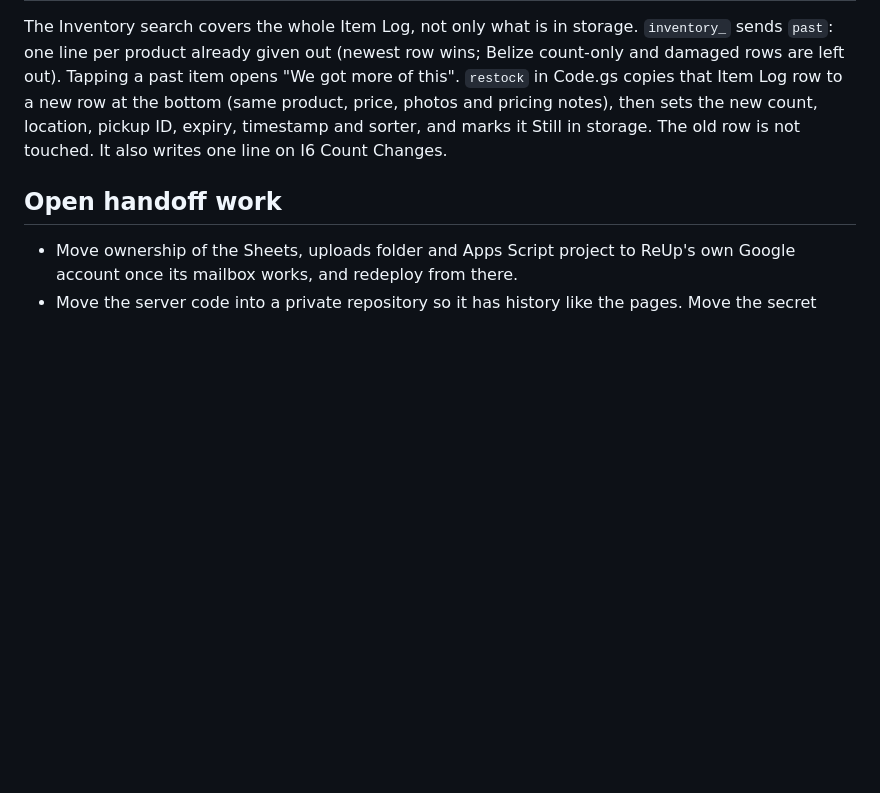
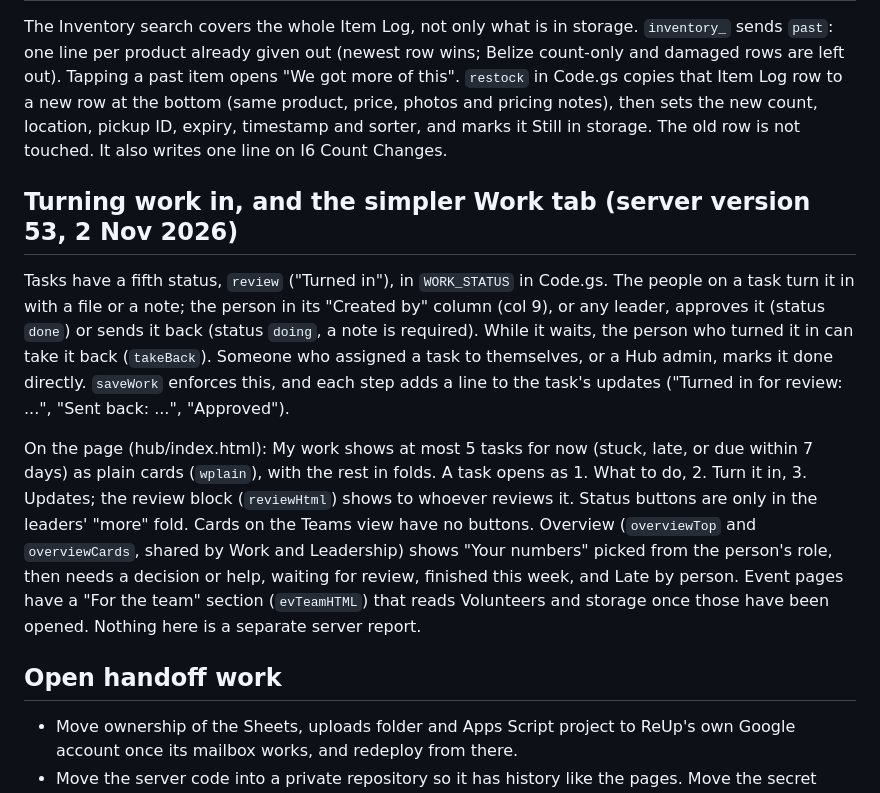
Before and after one commit to thereupmovement/thereupmovement-site, a Markdown page: MAINTAINING.md, the part around the change. Drawn GitHub-style; blank space fills up the shorter version.

Commit message:
MAINTAINING: how turning work in works, and the new Work tab and Overview
Co-Authored-By: Claude Opus 5.5 <noreply@anthropic.com>
Claude-Session: https://claude.ai/code/session_01SvLhZQ4QvgjXq8pbZe5QGV

```diff
--- a/MAINTAINING.md
+++ b/MAINTAINING.md
@@ -147,6 +147,22 @@ opens "We got more of this". `restock` in Code.gs copies that Item Log row to a
 price, photos and pricing notes), then sets the new count, location, pickup ID, expiry, timestamp and sorter, and marks
 it Still in storage. The old row is not touched. It also writes one line on I6 Count Changes.
 
+## Turning work in, and the simpler Work tab (server version 53, 2 Nov 2026)
+
+Tasks have a fifth status, `review` ("Turned in"), in `WORK_STATUS` in Code.gs. The people on a task turn it in
+with a file or a note; the person in its "Created by" column (col 9), or any leader, approves it (status `done`) or
+sends it back (status `doing`, a note is required). While it waits, the person who turned it in can take it back
+(`takeBack`). Someone who assigned a task to themselves, or a Hub admin, marks it done directly. `saveWork` enforces
+this, and each step adds a line to the task's updates ("Turned in for review: ...", "Sent back: ...", "Approved").
+
+On the page (hub/index.html): My work shows at most 5 tasks for now (stuck, late, or due within 7 days) as plain
+cards (`wplain`), with the rest in folds. A task opens as 1. What to do, 2. Turn it in, 3. Updates; the review
+block (`reviewHtml`) shows to whoever reviews it. Status buttons are only in the leaders' "more" fold. Cards on
+the Teams view have no buttons. Overview (`overviewTop` and `overviewCards`, shared by Work and Leadership) shows
+"Your numbers" picked from the person's role, then needs a decision or help, waiting for review, finished this week,
+and Late by person. Event pages have a "For the team" section (`evTeamHTML`) that reads Volunteers and storage once
+those have been opened. Nothing here is a separate server report.
+
 ## Open handoff work
 
 - Move ownership of the Sheets, uploads folder and Apps Script project to ReUp's own Google account
```
